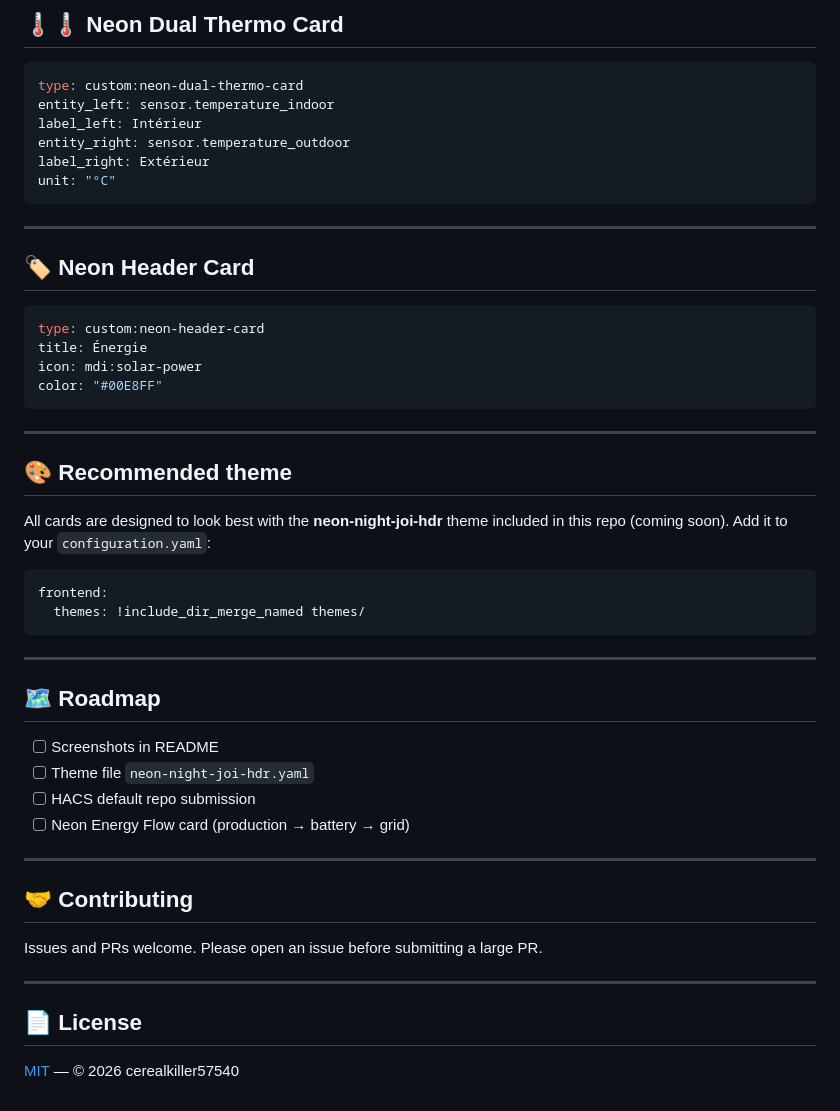
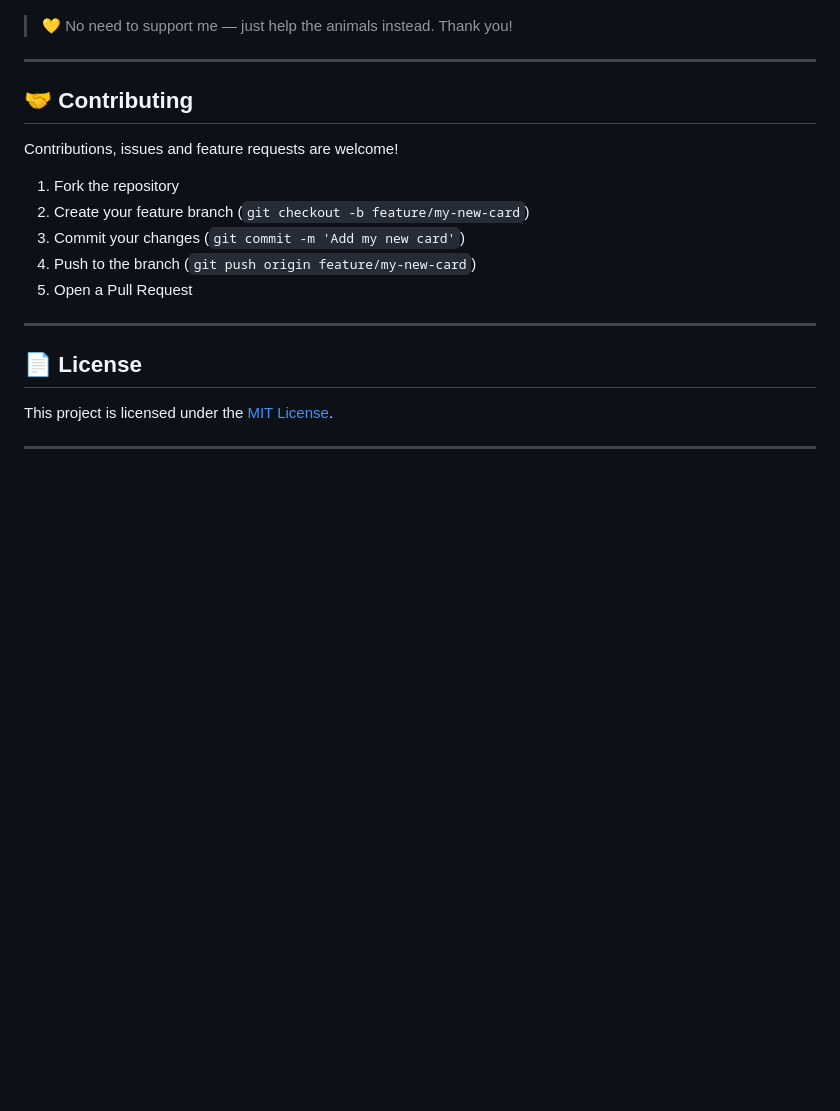
Before and after one commit to cerealkiller57540/Home-Assistant-Neon-Cards, a Markdown page: readme.md, the part around one of its changes. Rendered like a GitHub page; blank space fills up the shorter version.

````diff
--- a/readme.md
+++ b/readme.md
@@ -144,54 +158,25 @@ max_value: 30
 
-## 🌡️🌡️ Neon Dual Thermo Card
-
-```yaml
-type: custom:neon-dual-thermo-card
-entity_left: sensor.temperature_indoor
-label_left: Intérieur
-entity_right: sensor.temperature_outdoor
-label_right: Extérieur
-unit: "°C"
-```
-
----
-
-## 🏷️ Neon Header Card
-
-```yaml
-type: custom:neon-header-card
-title: Énergie
-icon: mdi:solar-power
-color: "#00E8FF"
-```
-
----
-
-## 🎨 Recommended theme
-
-All cards are designed to look best with the **neon-night-joi-hdr** theme included in this repo (coming soon). Add it to your `configuration.yaml`:
-
-```yaml
-frontend:
-  themes: !include_dir_merge_named themes/
-```
-
----
-
-## 🗺️ Roadmap
-
-- [ ] Screenshots in README
-- [ ] Theme file `neon-night-joi-hdr.yaml`
-- [ ] HACS default repo submission
-- [ ] Neon Energy Flow card (production → battery → grid)
+> 💛 No need to support me — just help the animals instead. Thank you!
 
 ---
 
 ## 🤝 Contributing
 
-Issues and PRs welcome. Please open an issue before submitting a large PR.
+Contributions, issues and feature requests are welcome!
+
+1. Fork the repository
+2. Create your feature branch (`git checkout -b feature/my-new-card`)
+3. Commit your changes (`git commit -m 'Add my new card'`)
+4. Push to the branch (`git push origin feature/my-new-card`)
+5. Open a Pull Request
 
 ---
 
 ## 📄 License
 
-[MIT](LICENSE) — © 2026 cerealkiller57540
+This project is licensed under the [MIT License](LICENSE).
+
+---
+
+[hacs-badge]: https://img.shields.io/badge/HACS-Custom-orange.svg
+[hacs-url]: https://hacs.xyz
````
Also changed, not shown: other parts of readme.md (+116 -102 lines).
